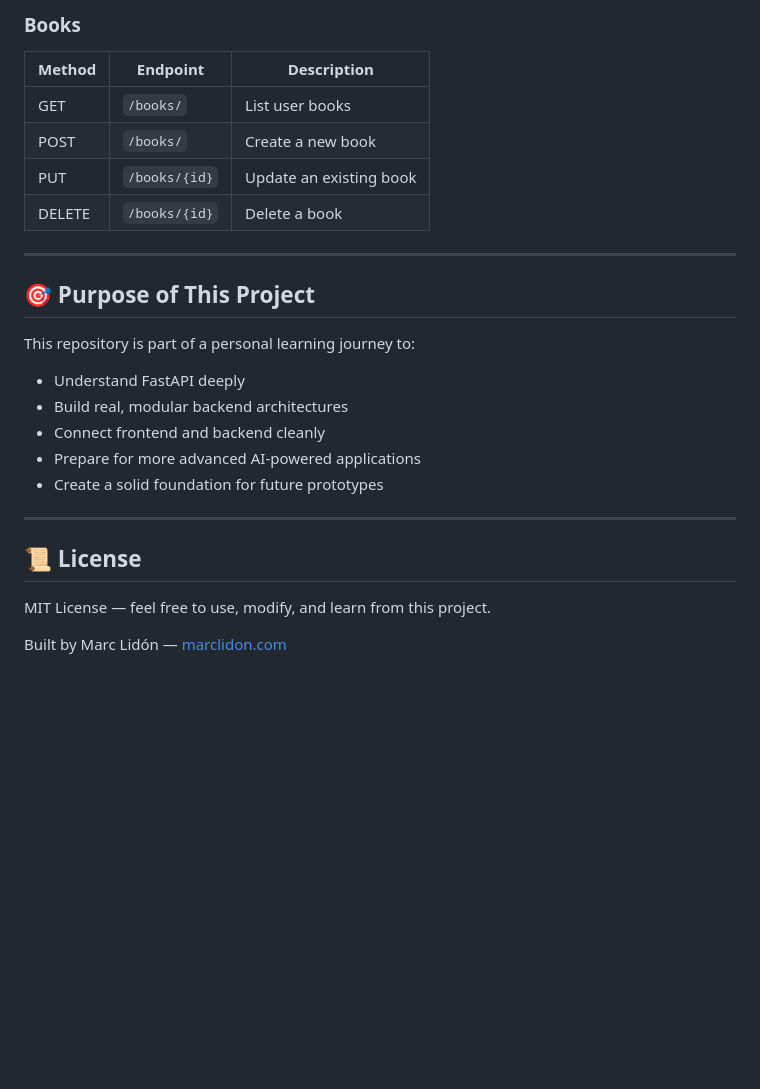
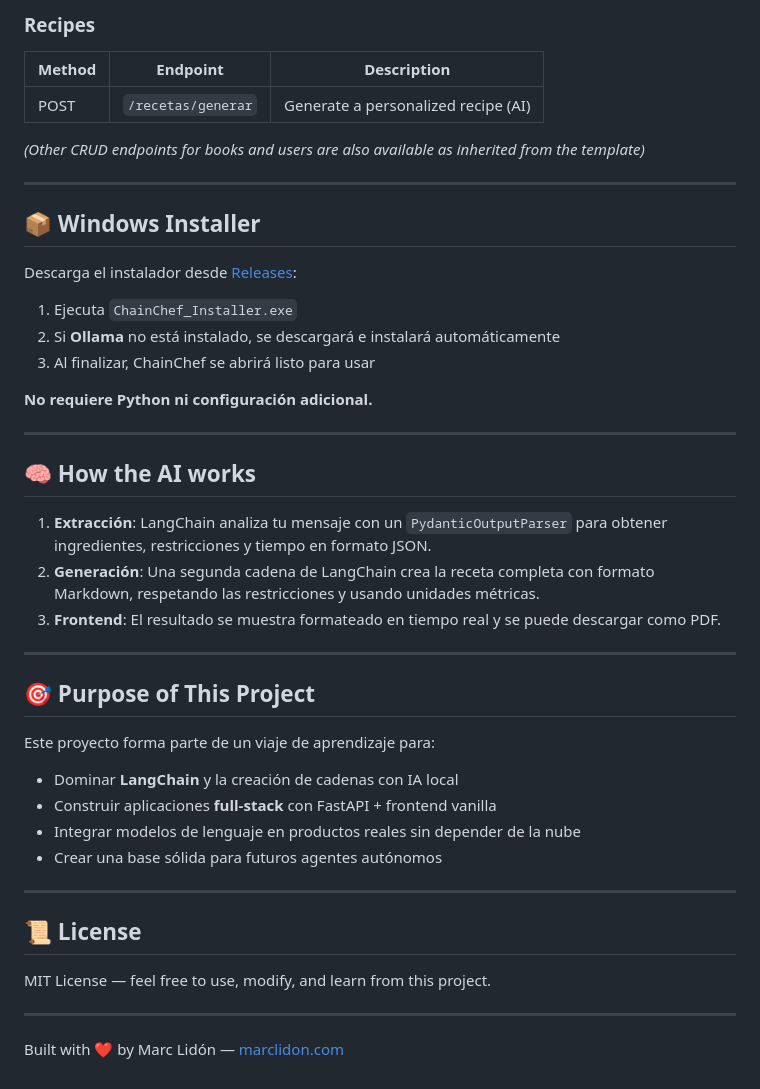
Before and after one commit to mlidon/ChainChef, a Markdown page: README.md, the part around one of its changes. Rendered like a GitHub page; blank space fills up the shorter version.

```diff
--- a/README.md
+++ b/README.md
@@ -111,23 +143,41 @@ Open `login.html` in your browser.
 
-### **Books**
-| Method | Endpoint        | Description              |
-|--------|-----------------|--------------------------|
-| GET    | `/books/`       | List user books          |
-| POST   | `/books/`       | Create a new book        |
-| PUT    | `/books/{id}`   | Update an existing book  |
-| DELETE | `/books/{id}`   | Delete a book            |
+### **Recipes**
+| Method | Endpoint            | Description                          |
+|--------|---------------------|--------------------------------------|
+| POST   | `/recetas/generar`  | Generate a personalized recipe (AI) |
+
+*(Other CRUD endpoints for books and users are also available as inherited from the template)*
+
+---
+
+## 📦 **Windows Installer**
+
+Descarga el instalador desde [Releases](https://github.com/tuusuario/ChainChef/releases):
+
+1. Ejecuta `ChainChef_Installer.exe`
+2. Si **Ollama** no está instalado, se descargará e instalará automáticamente
+3. Al finalizar, ChainChef se abrirá listo para usar
+
+**No requiere Python ni configuración adicional.**
+
+---
+
+## 🧠 **How the AI works**
+
+1. **Extracción**: LangChain analiza tu mensaje con un `PydanticOutputParser` para obtener ingredientes, restricciones y tiempo en formato JSON.
+2. **Generación**: Una segunda cadena de LangChain crea la receta completa con formato Markdown, respetando las restricciones y usando unidades métricas.
+3. **Frontend**: El resultado se muestra formateado en tiempo real y se puede descargar como PDF.
 
 ---
 
 ## 🎯 **Purpose of This Project**
 
-This repository is part of a personal learning journey to:
+Este proyecto forma parte de un viaje de aprendizaje para:
 
-- Understand FastAPI deeply
-- Build real, modular backend architectures
-- Connect frontend and backend cleanly
-- Prepare for more advanced AI‑powered applications
-- Create a solid foundation for future prototypes
+- Dominar **LangChain** y la creación de cadenas con IA local
+- Construir aplicaciones **full-stack** con FastAPI + frontend vanilla
+- Integrar modelos de lenguaje en productos reales sin depender de la nube
+- Crear una base sólida para futuros agentes autónomos
 
 ---
 
@@ -135,5 +185,6 @@ This repository is part of a personal learning journey to:
 
 MIT License — feel free to use, modify, and learn from this project.
 
+---
 
-Built by Marc Lidón — [marclidon.com](https://marclidon.com)
+Built with ❤️ by Marc Lidón — [marclidon.com](https://marclidon.com)
```
Also changed, not shown: other parts of README.md (+83 -51 lines), frontend/img/screenshots/screen_shot.png (added), 11 other files.
